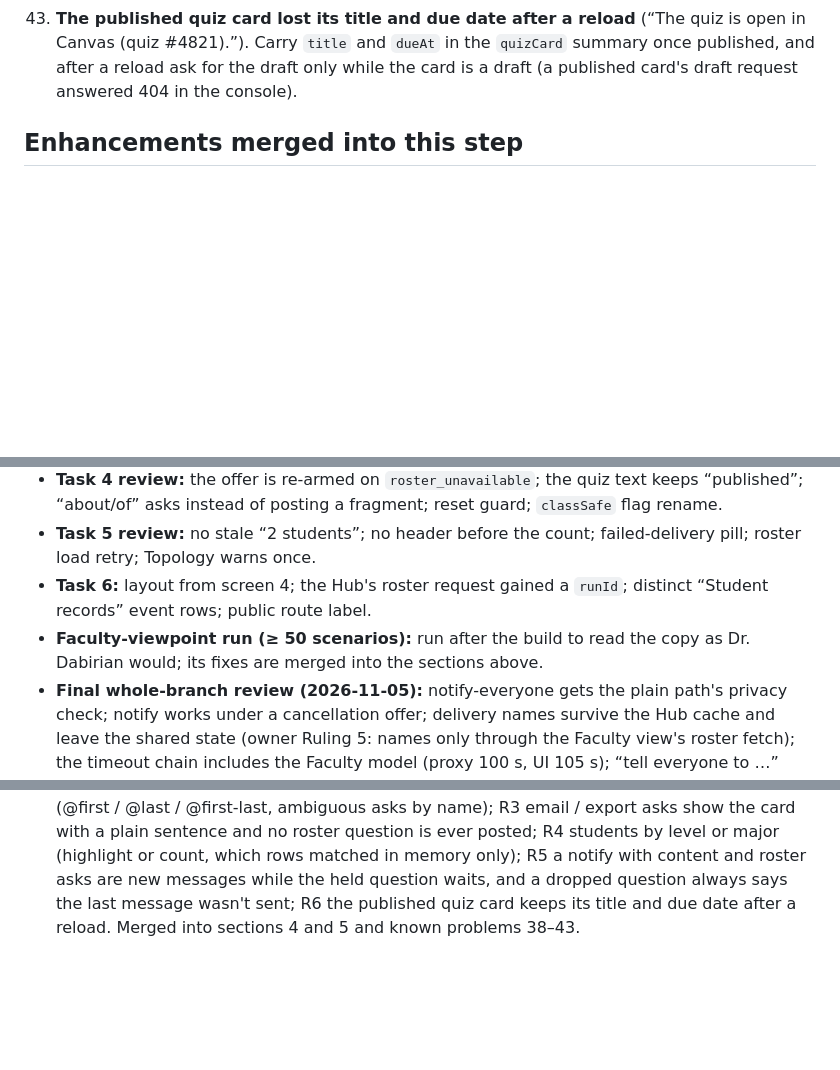
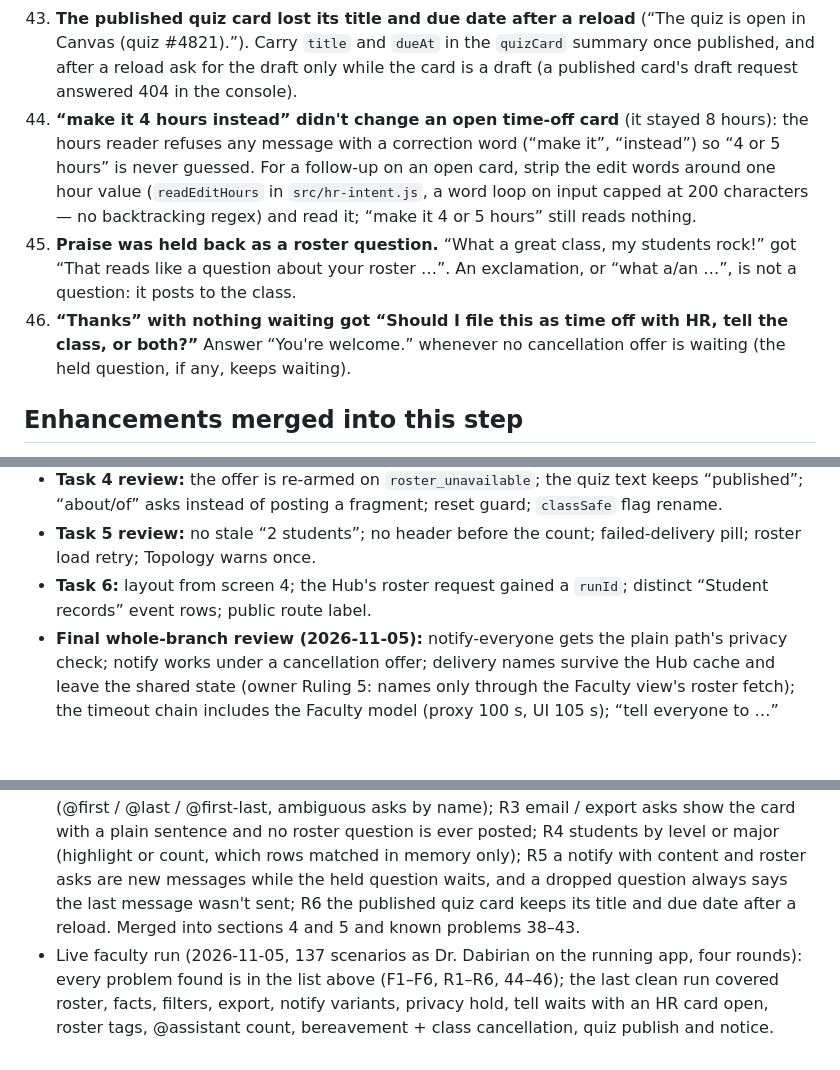
Before and after one commit to DNAMicro/AgentHub-POC, a Markdown page: Steps/17-chrs-roster.md, 3 parts joined by grey strips. Drawn GitHub-style; blank space fills up the shorter version.

Commit message:
Part 17 faculty scenarios: docs for the live run fixes (hour edit, praise, thanks)
Co-Authored-By: Claude Opus 5.5 <noreply@anthropic.com>

```diff
--- a/Steps/17-chrs-roster.md
+++ b/Steps/17-chrs-roster.md
@@ -156,6 +156,9 @@ Steps 1–11 and 14–16 are done and `npm test` passes. `npm run demo` starts e
 41. **Level and major questions fell through.** “who are my seniors?” got the HR question; “how many seniors are in my class?” (as a reply) got “Okay, nothing was filed or posted.” Read them in code (highlight or count) and keep which rows matched in memory only.
 42. **A real class message was lost under the held question.** “tell my students the midterm is postponed” got “I'm still holding …”, then “Let everyone know that grades are posted” got “Okay, nothing was filed or posted.” and was never sent, with no notice. A notify with content is a new message; a dropped question always says when the last reply wasn't sent.
 43. **The published quiz card lost its title and due date after a reload** (“The quiz is open in Canvas (quiz #4821).”). Carry `title` and `dueAt` in the `quizCard` summary once published, and after a reload ask for the draft only while the card is a draft (a published card's draft request answered 404 in the console).
+44. **“make it 4 hours instead” didn't change an open time-off card** (it stayed 8 hours): the hours reader refuses any message with a correction word (“make it”, “instead”) so “4 or 5 hours” is never guessed. For a follow-up on an open card, strip the edit words around one hour value (`readEditHours` in `src/hr-intent.js`, a word loop on input capped at 200 characters — no backtracking regex) and read it; “make it 4 or 5 hours” still reads nothing.
+45. **Praise was held back as a roster question.** “What a great class, my students rock!” got “That reads like a question about your roster …”. An exclamation, or “what a/an …”, is not a question: it posts to the class.
+46. **“Thanks” with nothing waiting got “Should I file this as time off with HR, tell the class, or both?”** Answer “You're welcome.” whenever no cancellation offer is waiting (the held question, if any, keeps waiting).
 
 ## Enhancements merged into this step
 
@@ -166,7 +169,7 @@ Steps 1–11 and 14–16 are done and `npm test` passes. `npm run demo` starts e
 - **Task 4 review:** the offer is re-armed on `roster_unavailable`; the quiz text keeps “published”; “about/of” asks instead of posting a fragment; reset guard; `classSafe` flag rename.
 - **Task 5 review:** no stale “2 students”; no header before the count; failed-delivery pill; roster load retry; Topology warns once.
 - **Task 6:** layout from screen 4; the Hub's roster request gained a `runId`; distinct “Student records” event rows; public route label.
-- **Faculty-viewpoint run (≥ 50 scenarios):** run after the build to read the copy as Dr. Dabirian would; its fixes are merged into the sections above.
 - **Final whole-branch review (2026-11-05):** notify-everyone gets the plain path's privacy check; notify works under a cancellation offer; delivery names survive the Hub cache and leave the shared state (owner Ruling 5: names only through the Faculty view's roster fetch); the timeout chain includes the Faculty model (proxy 100 s, UI 105 s); “tell everyone to …” becomes “Please …”; an HR edit during the tell-question goes to HR; background re-publish; docs corrected (records URL default, “not built” list). Merged into sections 2–5 and 7 and problems 21–30.
 - **Faculty scenarios fix 1 (2026-11-05), found acting as Dr. Dabirian on the live app:** F1 the published quiz card keeps the notice failure and a retry button (`noticePending`); F2 a day or time in the reply to “tell your class about …” goes to the class, not the open HR card; F3 roster facts (count, membership, a student's details with the row highlighted) in code; F4 roster questions and “Thanks” never answer the held HR / class / both question; F5 a bare “notify everyone” arms the same wait; F6 “About X: …”. Merged into section 4 and known problems 31–37.
 - **Faculty scenarios fix 2 (2026-11-05), found acting as Dr. Dabirian on the live app:** R1 the roster readers also run for “@assistant …”, and the assistant's model gets the class size and roster names only; R2 @-tags and the composer's suggestions come from the roster (@first / @last / @first-last, ambiguous asks by name); R3 email / export asks show the card with a plain sentence and no roster question is ever posted; R4 students by level or major (highlight or count, which rows matched in memory only); R5 a notify with content and roster asks are new messages while the held question waits, and a dropped question always says the last message wasn't sent; R6 the published quiz card keeps its title and due date after a reload. Merged into sections 4 and 5 and known problems 38–43.
+- Live faculty run (2026-11-05, 137 scenarios as Dr. Dabirian on the running app, four rounds): every problem found is in the list above (F1–F6, R1–R6, 44–46); the last clean run covered roster, facts, filters, export, notify variants, privacy hold, tell waits with an HR card open, roster tags, @assistant count, bereavement + class cancellation, quiz publish and notice.
```
Also changed, not shown: CLAUDE.md (+1 -1 lines).
